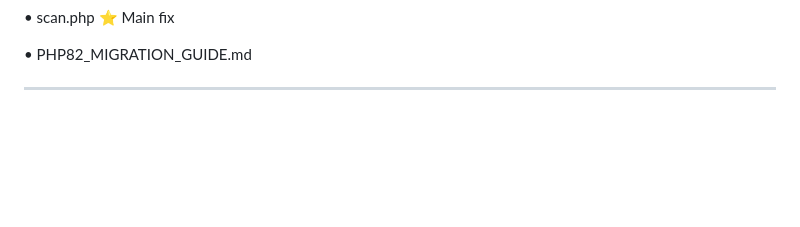
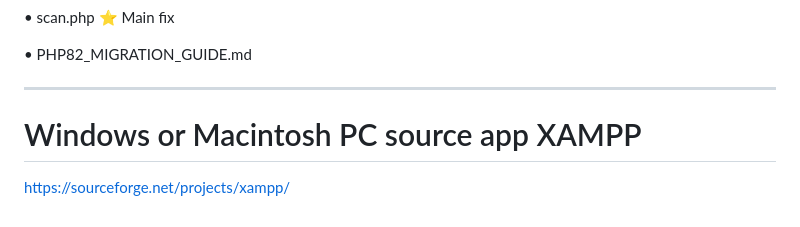
Before and after one commit to BorisPerc/mp3player, a Markdown page: README.md, the part around one of its changes. Rendered like a GitHub page; blank space fills up the shorter version.

```diff
--- a/README.md
+++ b/README.md
@@ -197,3 +201,7 @@ ________________________________________
 
 •	PHP82_MIGRATION_GUIDE.md
 ________________________________________
+
+# Windows or Macintosh PC source app XAMPP
+
+https://sourceforge.net/projects/xampp/
```
Also changed, not shown: other parts of README.md (+4 -0 lines).
